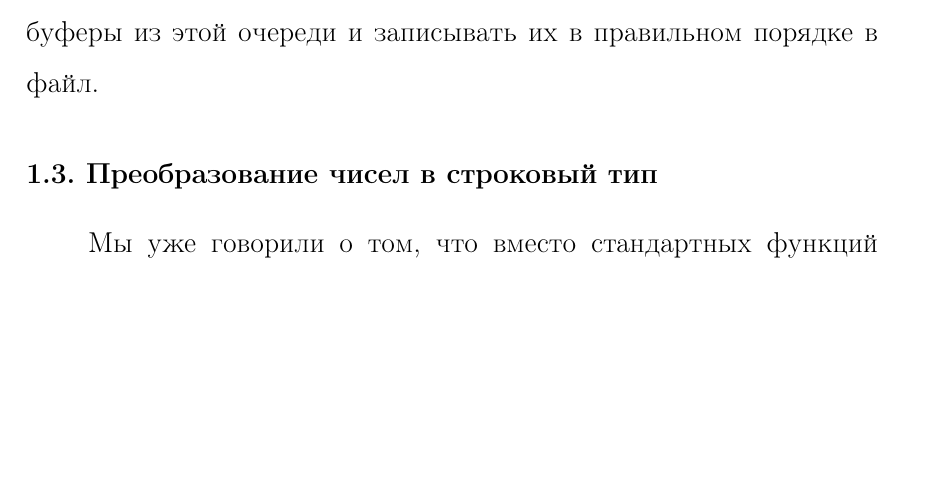
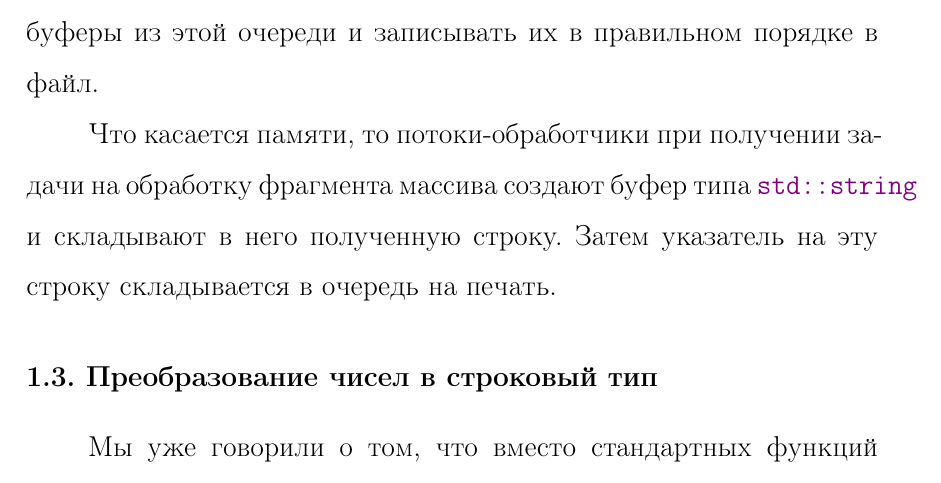
Before and after one commit to letoleto3/course-work, a LaTeX document (course-work.tex, which reads tex/algorithm.tex): part of page 7 of 27 before the commit and part of page 7 of 28 after it, cut so that both start at the same text, the shorter picture padded with empty space. The pictures show the PDF file course-work.pdf that the author committed with the source.

Commit message:
UPD: pic

```diff
--- a/tex/algorithm.tex
+++ b/tex/algorithm.tex
@@ -37,7 +37,9 @@
 Эти готовые буферы они будут складывать в другую очередь \texttt{\field{m\_reduce\_queue}}.
 Печатающий поток должен забирать все готовые буферы из этой очереди и записывать их в правильном порядке в файл.
 
-Что касается памяти
+Что касается памяти, то потоки-обработчики при получении задачи на обработку фрагмента массива создают буфер типа \texttt{\class{std::string}} и складывают в него полученную строку.
+Затем указатель на эту строку складывается в очередь на печать.
+
 \subsection{Преобразование чисел в строковый тип}
 Мы уже говорили о том, что вместо стандартных функций \texttt{sprintf, strtod} и подобных им, будем использовать более быстрый алгоритм преобразования чисел, а именно алгоритм \textsf{Grisu2}.
 
```
Also changed, not shown: course-work.pdf, drawing.pdf, drawing.pdf_tex (added), drawing.svg (added), pics/drawing.pdf (deleted), pics/drawing.pdf_tex (deleted), pics/drawing.svg (deleted), tex/algorithm.tex (2 more changed lines).
